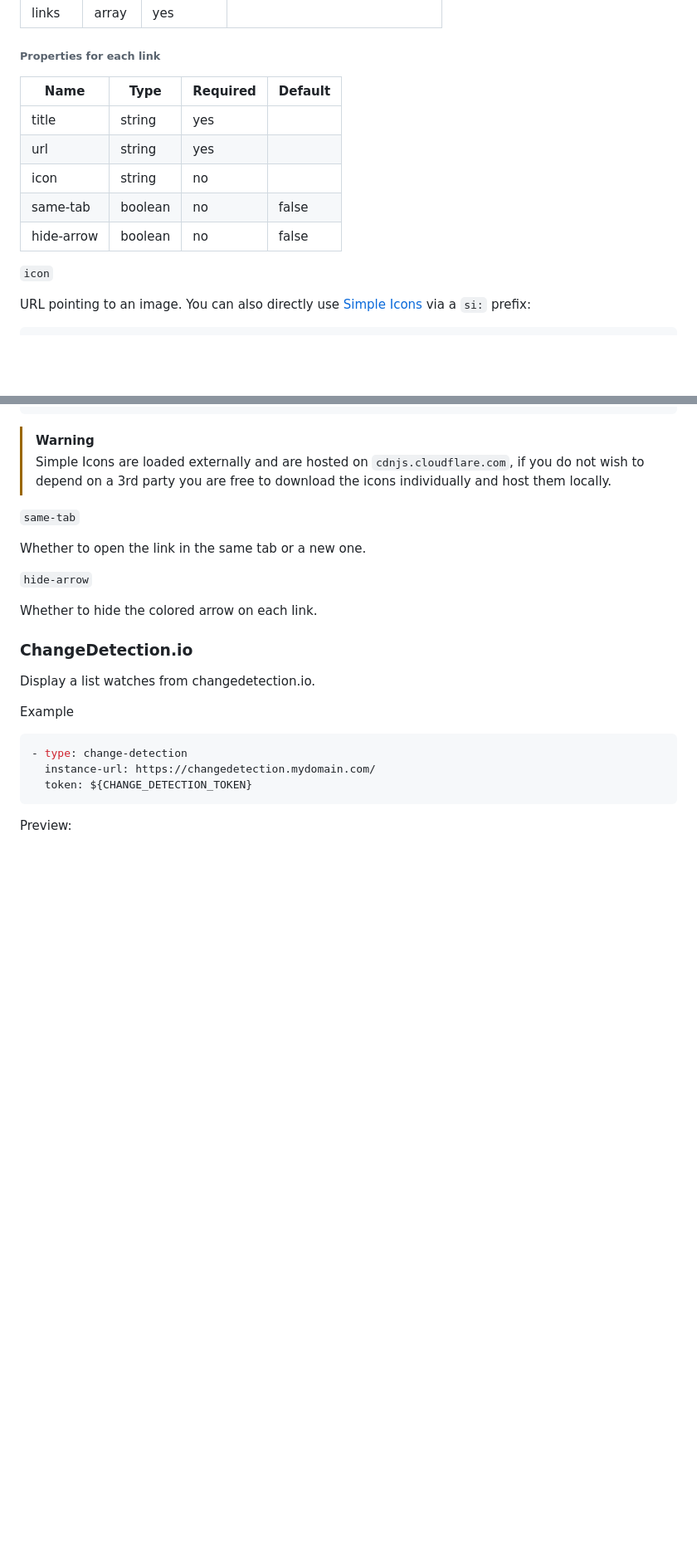
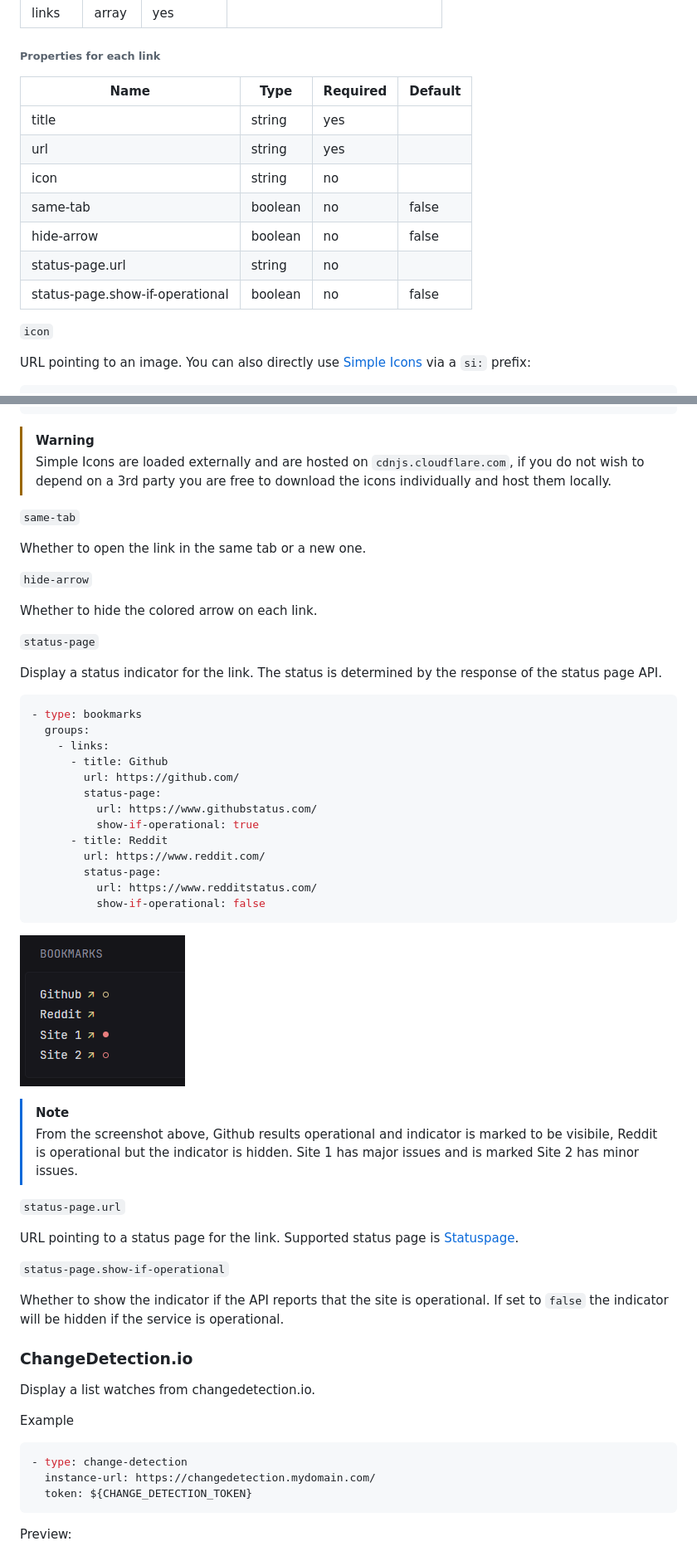
Before and after one commit to glanceapp/glance, a Markdown page: docs/configuration.md, 2 parts joined by grey strips. Shown: that part at 83% size. GitHub-like rendering; pictures changed too: docs/images/bookmarks-statuspages.png (added); blank space fills up the shorter version.

Commit message:
Bookmark status page documentation

````diff
--- a/docs/configuration.md
+++ b/docs/configuration.md
@@ -1192,13 +1192,15 @@ To make the widget scale appropriately in a `full` size column, set the style to
 | links | array | yes | |
 
 ###### Properties for each link
-| Name | Type | Required | Default |
-| ---- | ---- | -------- | ------- |
-| title | string | yes | |
-| url | string | yes | |
-| icon | string | no | |
-| same-tab | boolean | no | false |
-| hide-arrow | boolean | no | false |
+| Name            | Type    | Required | Default |
+|-----------------|---------| -------- |---------|
+| title           | string  | yes |         |
+| url             | string  | yes |         |
+| icon            | string  | no |         |
+| same-tab        | boolean | no | false   |
+| hide-arrow      | boolean | no | false   |
+| status-page.url | string  | no |         |
+| status-page.show-if-operational | boolean | no | false |
 
 `icon`
 
@@ -1221,6 +1223,41 @@ Whether to open the link in the same tab or a new one.
 `hide-arrow`
 
 Whether to hide the colored arrow on each link.
+
+`status-page`
+
+Display a status indicator for the link. The status is determined by the response of the status page API.
+
+```yaml
+- type: bookmarks
+  groups:
+    - links:
+      - title: Github
+        url: https://github.com/
+        status-page:
+          url: https://www.githubstatus.com/
+          show-if-operational: true
+      - title: Reddit
+        url: https://www.reddit.com/
+        status-page:
+          url: https://www.redditstatus.com/
+          show-if-operational: false
+```
+
+![](images/bookmarks-statuspages.png)
+
+> [!NOTE]
+>
+> From the screenshot above, Github results operational and indicator is marked to be visibile, Reddit is operational but the indicator is hidden.
+> Site 1 has major issues and is marked Site 2 has minor issues.
+
+`status-page.url`
+
+URL pointing to a status page for the link. Supported status page is [Statuspage](https://www.statuspage.io/).
+
+`status-page.show-if-operational`
+
+Whether to show the indicator if the API reports that the site is operational. If set to `false` the indicator will be hidden if the service is operational.
 
 ### ChangeDetection.io
 Display a list watches from changedetection.io.
````
